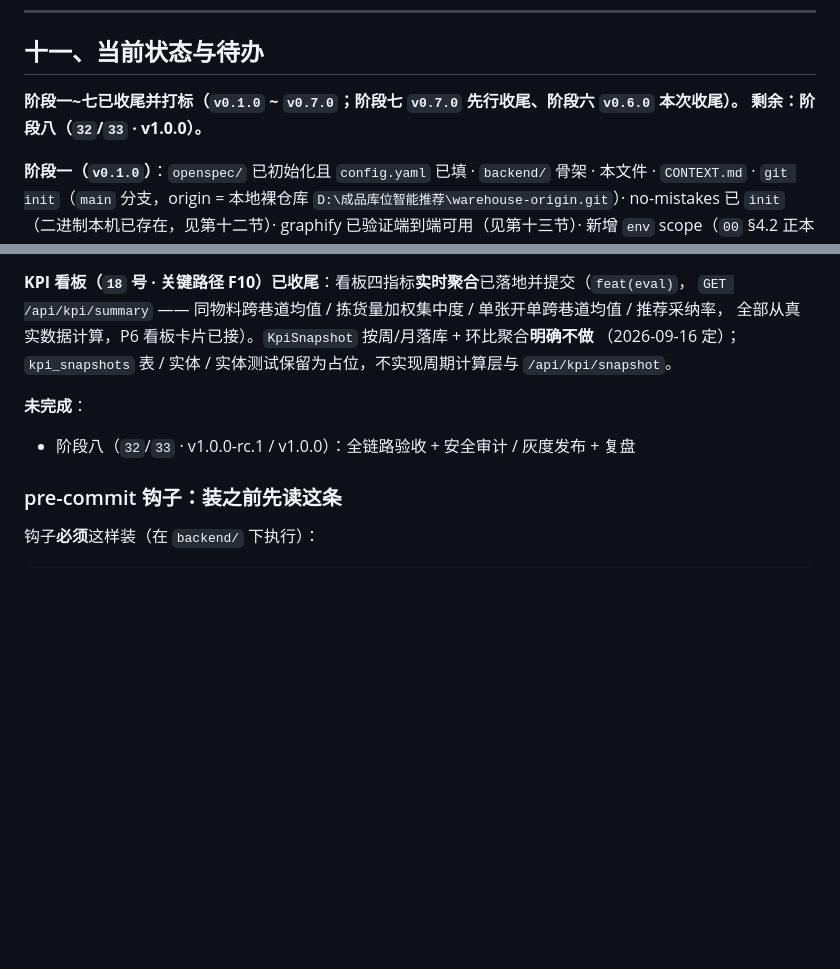
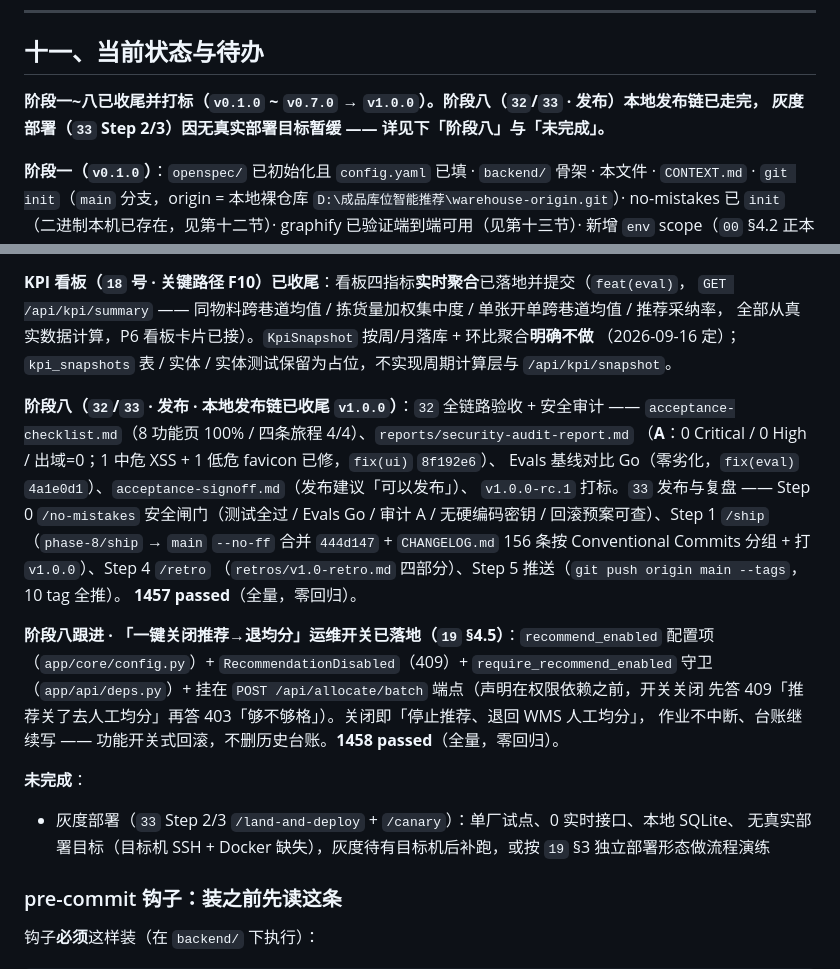
Before and after one commit to zheng8859/warehouse, a Markdown page: CLAUDE.md, 2 parts joined by grey strips. Drawn GitHub-style; blank space fills up the shorter version.

Commit message:
docs(engine): CLAUDE.md §十一 记录推荐开关落地 + 阶段八收尾状态
Co-Authored-By: Claude Code <noreply@anthropic.com>

```diff
--- a/CLAUDE.md
+++ b/CLAUDE.md
@@ -296,8 +296,8 @@ Go/No-Go 闸门：集中度达成率 ≥70% 且趋势向好 + 护栏全过 → G
 
 ## 十一、当前状态与待办
 
-**阶段一~七已收尾并打标（`v0.1.0` ~ `v0.7.0`；阶段七 `v0.7.0` 先行收尾、阶段六 `v0.6.0` 本次收尾）。
-剩余：阶段八（`32`/`33` · v1.0.0）。**
+**阶段一~八已收尾并打标（`v0.1.0` ~ `v0.7.0` → `v1.0.0`）。阶段八（`32`/`33` · 发布）本地发布链已走完，
+灰度部署（`33` Step 2/3）因无真实部署目标暂缓 —— 详见下「阶段八」与「未完成」。**
 
 **阶段一（`v0.1.0`）**：`openspec/` 已初始化且 `config.yaml` 已填 · `backend/` 骨架 · 本文件 ·
 `CONTEXT.md` · `git init`（`main` 分支，origin = 本地裸仓库 `D:\成品库位智能推荐\warehouse-origin.git`）·
@@ -400,9 +400,26 @@ P0 护栏「台账完整性 / 决策可追溯 / 出域=0」立即阻断）；L1
 （2026-09-16 定）；`kpi_snapshots` 表 / 实体 / 实体测试保留为占位，不实现周期计算层与
 `/api/kpi/snapshot`。
 
+**阶段八（`32`/`33` · 发布 · 本地发布链已收尾 `v1.0.0`）**：`32` 全链路验收 + 安全审计 ——
+`acceptance-checklist.md`（8 功能页 100% / 四条旅程 4/4）、`reports/security-audit-report.md`
+（**A**：0 Critical / 0 High / 出域=0；1 中危 XSS + 1 低危 favicon 已修，`fix(ui)` `8f192e6`）、
+Evals 基线对比 Go（零劣化，`fix(eval)` `4a1e0d1`）、`acceptance-signoff.md`（发布建议「可以发布」）、
+`v1.0.0-rc.1` 打标。`33` 发布与复盘 —— Step 0 `/no-mistakes` 安全闸门（测试全过 / Evals Go / 审计 A /
+无硬编码密钥 / 回滚预案可查）、Step 1 `/ship`（`phase-8/ship` → `main` `--no-ff` 合并 `444d147` +
+`CHANGELOG.md` 156 条按 Conventional Commits 分组 + 打 `v1.0.0`）、Step 4 `/retro`
+（`retros/v1.0-retro.md` 四部分）、Step 5 推送（`git push origin main --tags`，10 tag 全推）。
+**1457 passed**（全量，零回归）。
+
+**阶段八跟进 · 「一键关闭推荐→退均分」运维开关已落地（`19` §4.5）**：`recommend_enabled`
+配置项（`app/core/config.py`）+ `RecommendationDisabled`（409）+ `require_recommend_enabled`
+守卫（`app/api/deps.py`）+ 挂在 `POST /api/allocate/batch` 端点（声明在权限依赖之前，开关关闭
+先答 409「推荐关了去人工均分」再答 403「够不够格」）。关闭即「停止推荐、退回 WMS 人工均分」，
+作业不中断、台账继续写 —— 功能开关式回滚，不删历史台账。**1458 passed**（全量，零回归）。
+
 **未完成**：
 
-- 阶段八（`32`/`33` · v1.0.0-rc.1 / v1.0.0）：全链路验收 + 安全审计 / 灰度发布 + 复盘
+- 灰度部署（`33` Step 2/3 `/land-and-deploy` + `/canary`）：单厂试点、0 实时接口、本地 SQLite、
+  无真实部署目标（目标机 SSH + Docker 缺失），灰度待有目标机后补跑，或按 `19` §3 独立部署形态做流程演练
 
 ### pre-commit 钩子：装之前先读这条
 
```
